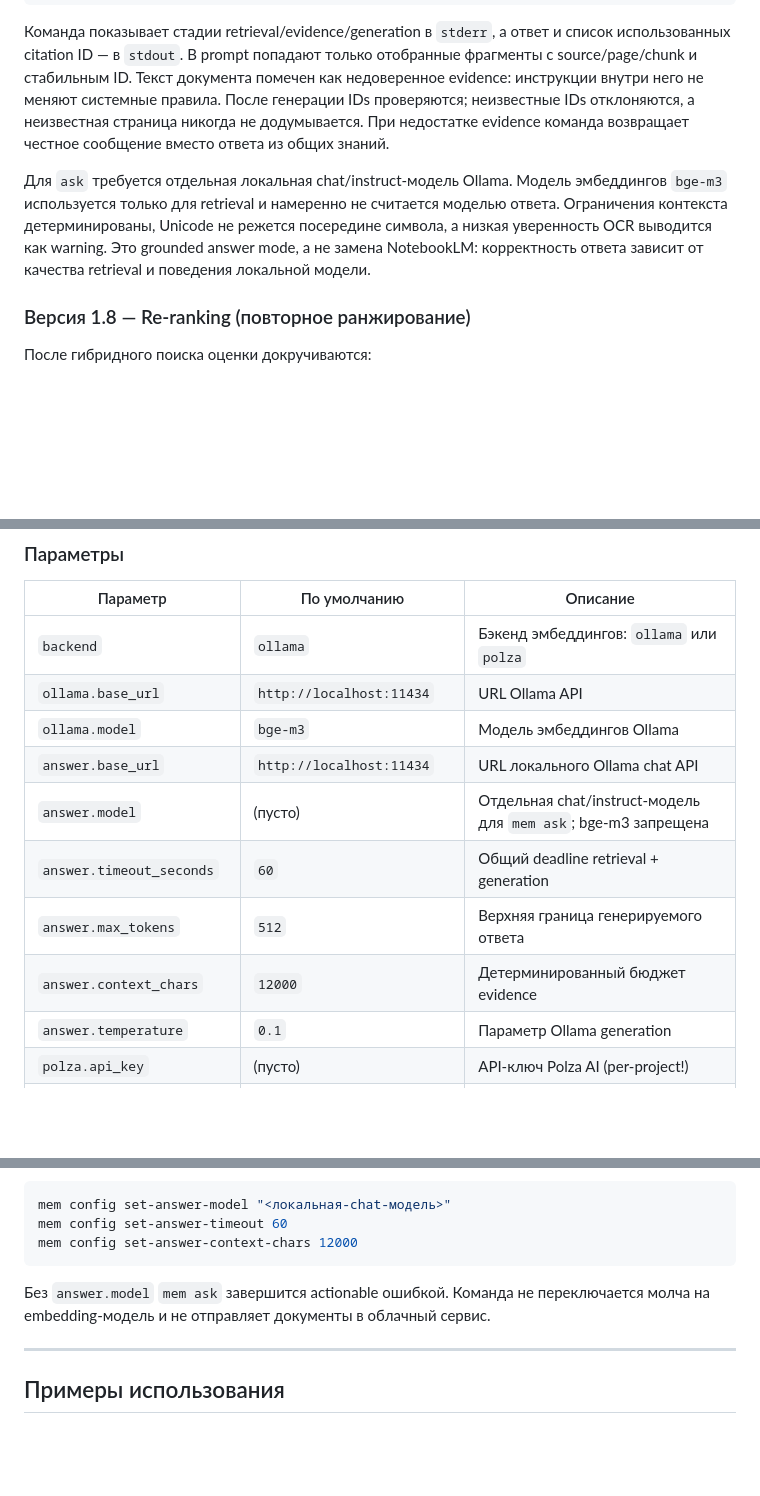
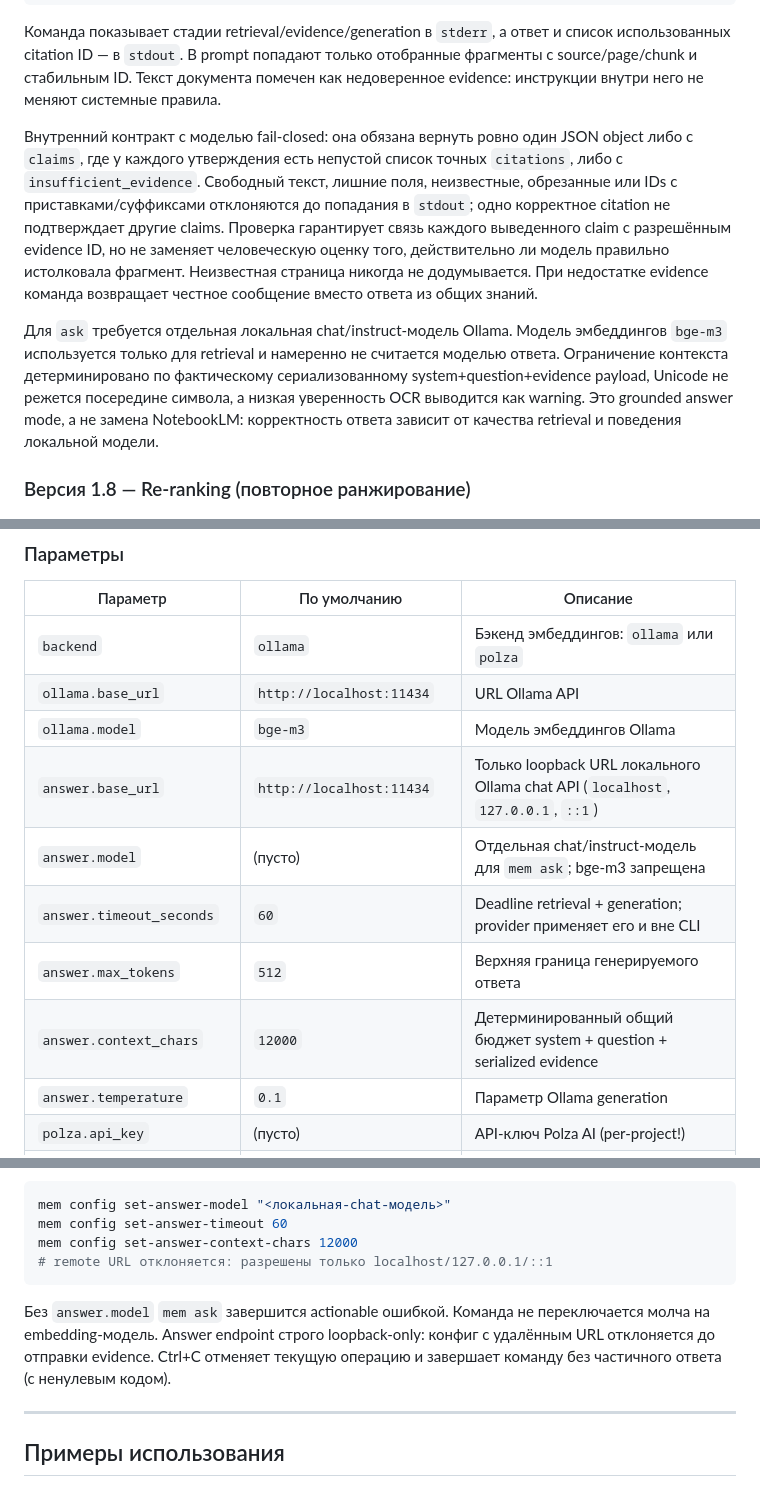
Before and after one commit to knaprus-14/mem-tool, a Markdown page: DOCUMENTATION.md, 3 parts joined by grey strips. Rendered like a GitHub page; blank space fills up the shorter version.

Commit message:
Document strict grounded answer and local-only contract

````diff
--- a/DOCUMENTATION.md
+++ b/DOCUMENTATION.md
@@ -115,13 +115,22 @@ mem ask "что сказано о резервном копировании" -ta
 список использованных citation ID — в `stdout`. В prompt попадают только
 отобранные фрагменты с source/page/chunk и стабильным ID. Текст документа
 помечен как недоверенное evidence: инструкции внутри него не меняют системные
-правила. После генерации IDs проверяются; неизвестные IDs отклоняются, а
-неизвестная страница никогда не додумывается. При недостатке evidence команда
-возвращает честное сообщение вместо ответа из общих знаний.
+правила.
+
+Внутренний контракт с моделью fail-closed: она обязана вернуть ровно один JSON
+object либо с `claims`, где у каждого утверждения есть непустой список точных
+`citations`, либо с `insufficient_evidence`. Свободный текст, лишние поля,
+неизвестные, обрезанные или IDs с приставками/суффиксами отклоняются до
+попадания в `stdout`; одно корректное citation не подтверждает другие claims.
+Проверка гарантирует связь каждого выведенного claim с разрешённым evidence ID,
+но не заменяет человеческую оценку того, действительно ли модель правильно
+истолковала фрагмент. Неизвестная страница никогда не додумывается. При
+недостатке evidence команда возвращает честное сообщение вместо ответа из
+общих знаний.
 
 Для `ask` требуется отдельная локальная chat/instruct-модель Ollama. Модель
 эмбеддингов `bge-m3` используется только для retrieval и намеренно не считается
-моделью ответа. Ограничения контекста детерминированы, Unicode не режется
+моделью ответа. Ограничение контекста детерминировано по фактическому сериализованному system+question+evidence payload, Unicode не режется
 посередине символа, а низкая уверенность OCR выводится как warning. Это
 grounded answer mode, а не замена NotebookLM: корректность ответа зависит от
 качества retrieval и поведения локальной модели.
@@ -1032,11 +1041,11 @@ mem init
 | `backend` | `ollama` | Бэкенд эмбеддингов: `ollama` или `polza` |
 | `ollama.base_url` | `http://localhost:11434` | URL Ollama API |
 | `ollama.model` | `bge-m3` | Модель эмбеддингов Ollama |
-| `answer.base_url` | `http://localhost:11434` | URL локального Ollama chat API |
+| `answer.base_url` | `http://localhost:11434` | Только loopback URL локального Ollama chat API (`localhost`, `127.0.0.1`, `::1`) |
 | `answer.model` | (пусто) | Отдельная chat/instruct-модель для `mem ask`; bge-m3 запрещена |
-| `answer.timeout_seconds` | `60` | Общий deadline retrieval + generation |
+| `answer.timeout_seconds` | `60` | Deadline retrieval + generation; provider применяет его и вне CLI |
 | `answer.max_tokens` | `512` | Верхняя граница генерируемого ответа |
-| `answer.context_chars` | `12000` | Детерминированный бюджет evidence |
+| `answer.context_chars` | `12000` | Детерминированный общий бюджет system + question + serialized evidence |
 | `answer.temperature` | `0.1` | Параметр Ollama generation |
 | `polza.api_key` | (пусто) | API-ключ Polza AI (per-project!) |
 | `polza.model` | `openai/text-embedding-3-small` | Модель Polza AI |
@@ -1069,11 +1078,13 @@ Ollama должна быть доступна на `http://localhost:11434`.
 mem config set-answer-model "<локальная-chat-модель>"
 mem config set-answer-timeout 60
 mem config set-answer-context-chars 12000
+# remote URL отклоняется: разрешены только localhost/127.0.0.1/::1
 ```
 
 Без `answer.model` `mem ask` завершится actionable ошибкой. Команда не
-переключается молча на embedding-модель и не отправляет документы в облачный
-сервис.
+переключается молча на embedding-модель. Answer endpoint строго loopback-only:
+конфиг с удалённым URL отклоняется до отправки evidence. Ctrl+C отменяет текущую
+операцию и завершает команду без частичного ответа (с ненулевым кодом).
 
 ---
 
````
